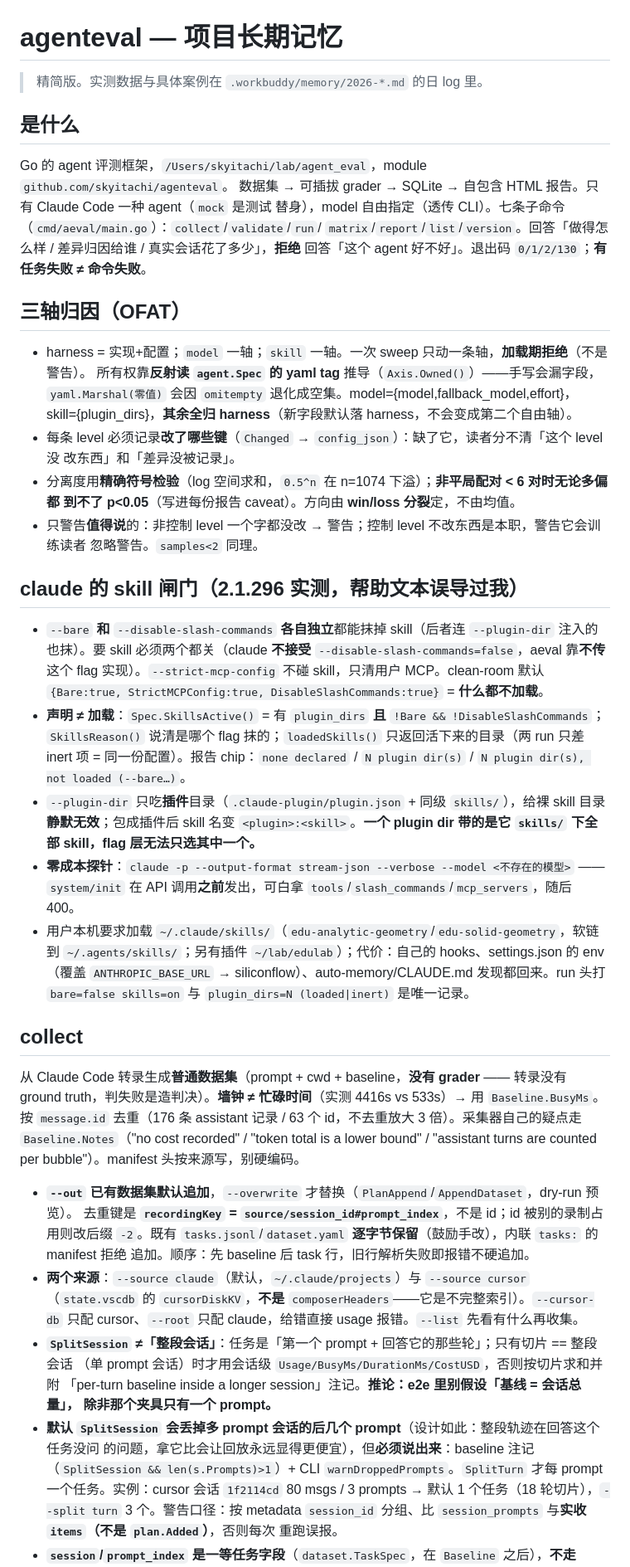
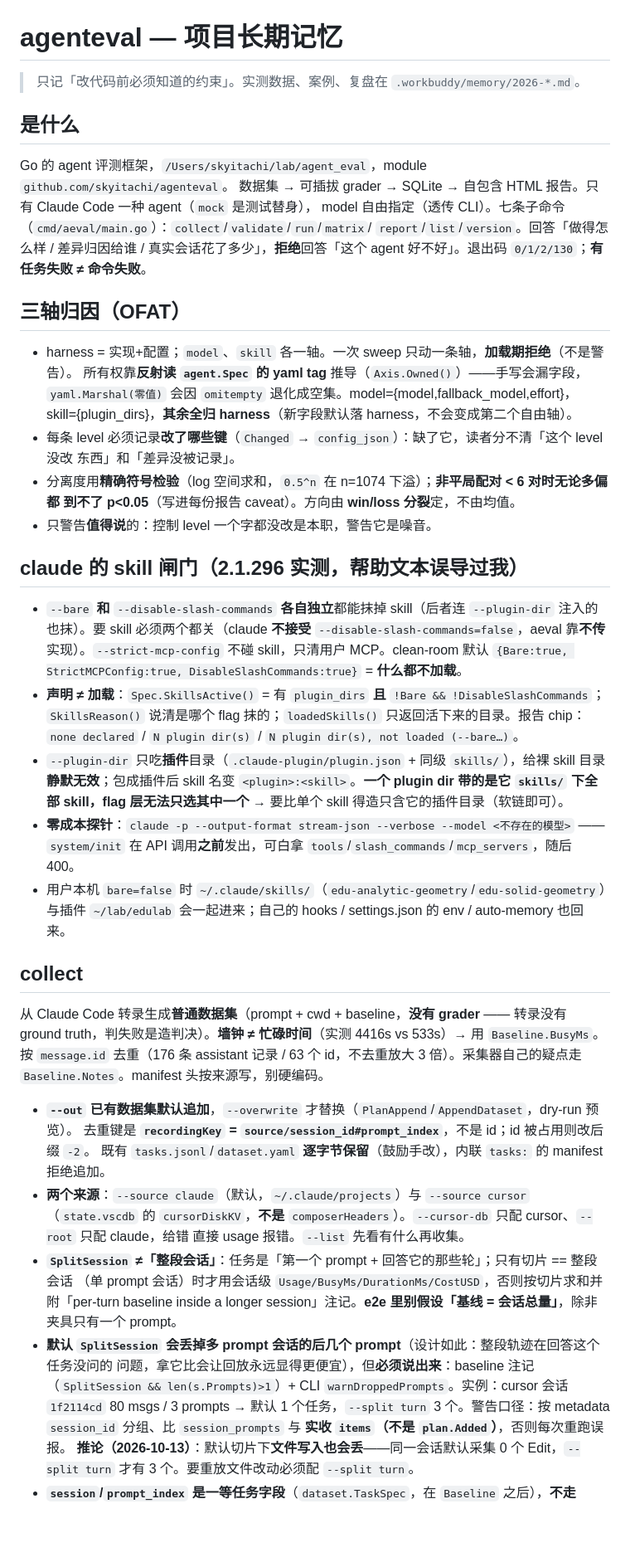
Before and after one commit to skyitachi/agent_eval, a Markdown page: .workbuddy/memory/MEMORY.md, the part around one of its changes. Shown at 83% size. GitHub-like rendering; blank space fills up the shorter version.

```diff
--- a/.workbuddy/memory/MEMORY.md
+++ b/.workbuddy/memory/MEMORY.md
@@ -1,70 +1,65 @@
 # agenteval — 项目长期记忆
 
-> 精简版。实测数据与具体案例在 `.workbuddy/memory/2026-*.md` 的日 log 里。
+> 只记「改代码前必须知道的约束」。实测数据、案例、复盘在 `.workbuddy/memory/2026-*.md`。
 
 ## 是什么
 
 Go 的 agent 评测框架，`/Users/skyitachi/lab/agent_eval`，module `github.com/skyitachi/agenteval`。
-数据集 → 可插拔 grader → SQLite → 自包含 HTML 报告。只有 Claude Code 一种 agent（`mock` 是测试
-替身），model 自由指定（透传 CLI）。七条子命令（`cmd/aeval/main.go`）：`collect`/`validate`/`run`/
-`matrix`/`report`/`list`/`version`。回答「做得怎么样 / 差异归因给谁 / 真实会话花了多少」，**拒绝**
-回答「这个 agent 好不好」。退出码 `0/1/2/130`；**有任务失败 ≠ 命令失败**。
+数据集 → 可插拔 grader → SQLite → 自包含 HTML 报告。只有 Claude Code 一种 agent（`mock` 是测试替身），
+model 自由指定（透传 CLI）。七条子命令（`cmd/aeval/main.go`）：`collect`/`validate`/`run`/`matrix`/
+`report`/`list`/`version`。回答「做得怎么样 / 差异归因给谁 / 真实会话花了多少」，**拒绝**回答「这个
+agent 好不好」。退出码 `0/1/2/130`；**有任务失败 ≠ 命令失败**。
 
 ## 三轴归因（OFAT）
 
-- harness = 实现+配置；`model` 一轴；`skill` 一轴。一次 sweep 只动一条轴，**加载期拒绝**（不是警告）。
+- harness = 实现+配置；`model`、`skill` 各一轴。一次 sweep 只动一条轴，**加载期拒绝**（不是警告）。
   所有权靠**反射读 `agent.Spec` 的 yaml tag** 推导（`Axis.Owned()`）——手写会漏字段，
   `yaml.Marshal(零值)` 会因 `omitempty` 退化成空集。model={model,fallback_model,effort}，
   skill={plugin_dirs}，**其余全归 harness**（新字段默认落 harness，不会变成第二个自由轴）。
-- 每条 level 必须记录**改了哪些键**（`Changed` → `config_json`）：缺了它，读者分不清「这个 level 没
-  改东西」和「差异没被记录」。
+- 每条 level 必须记录**改了哪些键**（`Changed` → `config_json`）：缺了它，读者分不清「这个 level 没改
+  东西」和「差异没被记录」。
 - 分离度用**精确符号检验**（log 空间求和，`0.5^n` 在 n=1074 下溢）；**非平局配对 < 6 对时无论多偏都
   到不了 p<0.05**（写进每份报告 caveat）。方向由 **win/loss 分裂**定，不由均值。
-- 只警告**值得说**的：非控制 level 一个字都没改 → 警告；控制 level 不改东西是本职，警告它会训练读者
-  忽略警告。`samples<2` 同理。
+- 只警告**值得说**的：控制 level 一个字都没改是本职，警告它是噪音。
 
 ## claude 的 skill 闸门（2.1.296 实测，帮助文本误导过我）
 
 - `--bare` **和** `--disable-slash-commands` **各自独立**都能抹掉 skill（后者连 `--plugin-dir` 注入的
   也抹）。要 skill 必须两个都关（claude **不接受** `--disable-slash-commands=false`，aeval 靠**不传**
-  这个 flag 实现）。`--strict-mcp-config` 不碰 skill，只清用户 MCP。clean-room 默认
+  实现）。`--strict-mcp-config` 不碰 skill，只清用户 MCP。clean-room 默认
   `{Bare:true, StrictMCPConfig:true, DisableSlashCommands:true}` = **什么都不加载**。
 - **声明 ≠ 加载**：`Spec.SkillsActive()` = 有 `plugin_dirs` **且** `!Bare && !DisableSlashCommands`；
-  `SkillsReason()` 说清是哪个 flag 抹的；`loadedSkills()` 只返回活下来的目录（两 run 只差 inert 项 =
-  同一份配置）。报告 chip：`none declared` / `N plugin dir(s)` / `N plugin dir(s), not loaded (--bare…)`。
+  `SkillsReason()` 说清是哪个 flag 抹的；`loadedSkills()` 只返回活下来的目录。报告 chip：
+  `none declared` / `N plugin dir(s)` / `N plugin dir(s), not loaded (--bare…)`。
 - `--plugin-dir` 只吃**插件**目录（`.claude-plugin/plugin.json` + 同级 `skills/`），给裸 skill 目录
   **静默无效**；包成插件后 skill 名变 `<plugin>:<skill>`。**一个 plugin dir 带的是它 `skills/` 下全部
-  skill，flag 层无法只选其中一个。**
+  skill，flag 层无法只选其中一个** → 要比单个 skill 得造只含它的插件目录（软链即可）。
 - **零成本探针**：`claude -p --output-format stream-json --verbose --model <不存在的模型>` ——
   `system/init` 在 API 调用**之前**发出，可白拿 `tools`/`slash_commands`/`mcp_servers`，随后 400。
-- 用户本机要求加载 `~/.claude/skills/`（`edu-analytic-geometry`/`edu-solid-geometry`，软链到
-  `~/.agents/skills/`；另有插件 `~/lab/edulab`）；代价：自己的 hooks、settings.json 的 env
-  （覆盖 `ANTHROPIC_BASE_URL` → siliconflow）、auto-memory/CLAUDE.md 发现都回来。run 头打
-  `bare=false skills=on` 与 `plugin_dirs=N (loaded|inert)` 是唯一记录。
+- 用户本机 `bare=false` 时 `~/.claude/skills/`（`edu-analytic-geometry`/`edu-solid-geometry`）与插件
+  `~/lab/edulab` 会一起进来；自己的 hooks / settings.json 的 env / auto-memory 也回来。
 
 ## collect
 
-从 Claude Code 转录生成**普通数据集**（prompt + cwd + baseline，**没有 grader** —— 转录没有
-ground truth，判失败是造判决）。**墙钟 ≠ 忙碌时间**（实测 4416s vs 533s）→ 用 `Baseline.BusyMs`。
-按 `message.id` 去重（176 条 assistant 记录 / 63 个 id，不去重放大 3 倍）。采集器自己的疑点走
-`Baseline.Notes`（"no cost recorded" / "token total is a lower bound" / "assistant turns are counted
-per bubble"）。manifest 头按来源写，别硬编码。
+从 Claude Code 转录生成**普通数据集**（prompt + cwd + baseline，**没有 grader** —— 转录没有 ground
+truth，判失败是造判决）。**墙钟 ≠ 忙碌时间**（实测 4416s vs 533s）→ 用 `Baseline.BusyMs`。按
+`message.id` 去重（176 条 assistant 记录 / 63 个 id，不去重放大 3 倍）。采集器自己的疑点走
+`Baseline.Notes`。manifest 头按来源写，别硬编码。
 
 - **`--out` 已有数据集默认追加**，`--overwrite` 才替换（`PlanAppend`/`AppendDataset`，dry-run 预览）。
-  去重键是 **`recordingKey` = `source/session_id#prompt_index`**，不是 id；id 被别的录制占用则改后缀
-  `-2`。既有 `tasks.jsonl`/`dataset.yaml` **逐字节保留**（鼓励手改），内联 `tasks:` 的 manifest 拒绝
-  追加。顺序：先 baseline 后 task 行，旧行解析失败即报错不硬追加。
+  去重键是 **`recordingKey` = `source/session_id#prompt_index`**，不是 id；id 被占用则改后缀 `-2`。
+  既有 `tasks.jsonl`/`dataset.yaml` **逐字节保留**（鼓励手改），内联 `tasks:` 的 manifest 拒绝追加。
 - **两个来源**：`--source claude`（默认，`~/.claude/projects`）与 `--source cursor`（`state.vscdb` 的
-  `cursorDiskKV`，**不是** `composerHeaders`——它是不完整索引）。`--cursor-db` 只配 cursor、`--root`
-  只配 claude，给错直接 usage 报错。`--list` 先看有什么再收集。
+  `cursorDiskKV`，**不是** `composerHeaders`）。`--cursor-db` 只配 cursor、`--root` 只配 claude，给错
+  直接 usage 报错。`--list` 先看有什么再收集。
 - **`SplitSession` ≠「整段会话」**：任务是「第一个 prompt + 回答它的那些轮」；只有切片 == 整段会话
-  （单 prompt 会话）时才用会话级 `Usage/BusyMs/DurationMs/CostUSD`，否则按切片求和并附
-  「per-turn baseline inside a longer session」注记。**推论：e2e 里别假设「基线 = 会话总量」，
-  除非那个夹具只有一个 prompt。**
-- **默认 `SplitSession` 会丢掉多 prompt 会话的后几个 prompt**（设计如此：整段轨迹在回答这个任务没问
-  的问题，拿它比会让回放永远显得更便宜），但**必须说出来**：baseline 注记（`SplitSession &&
-  len(s.Prompts)>1`）+ CLI `warnDroppedPrompts`。`SplitTurn` 才每 prompt 一个任务。实例：cursor 会话
-  `1f2114cd` 80 msgs / 3 prompts → 默认 1 个任务（18 轮切片），`--split turn` 3 个。警告口径：按
-  metadata `session_id` 分组、比 `session_prompts` 与**实收 `items`（不是 `plan.Added`）**，否则每次
-  重跑误报。
+  （单 prompt 会话）时才用会话级 `Usage/BusyMs/DurationMs/CostUSD`，否则按切片求和并附「per-turn
+  baseline inside a longer session」注记。**e2e 里别假设「基线 = 会话总量」**，除非夹具只有一个 prompt。
+- **默认 `SplitSession` 会丢掉多 prompt 会话的后几个 prompt**（设计如此：整段轨迹在回答这个任务没问的
+  问题，拿它比会让回放永远显得更便宜），但**必须说出来**：baseline 注记（`SplitSession &&
+  len(s.Prompts)>1`）+ CLI `warnDroppedPrompts`。实例：cursor 会话 `1f2114cd` 80 msgs / 3 prompts →
+  默认 1 个任务，`--split turn` 3 个。警告口径：按 metadata `session_id` 分组、比 `session_prompts` 与
+  **实收 `items`（不是 `plan.Added`）**，否则每次重跑误报。
+  **推论（2026-10-13）**：默认切片下**文件写入也会丢**——同一会话默认采集 0 个 Edit，`--split turn`
+  才有 3 个。要重放文件改动必须配 `--split turn`。
 - **`session`/`prompt_index` 是一等任务字段**（`dataset.TaskSpec`，在 `Baseline` 之后），**不走
```
Also changed, not shown: other parts of .workbuddy/memory/MEMORY.md (+118 -121 lines), .workbuddy/memory/2026-10-13.md (added, +50 -0 lines).
